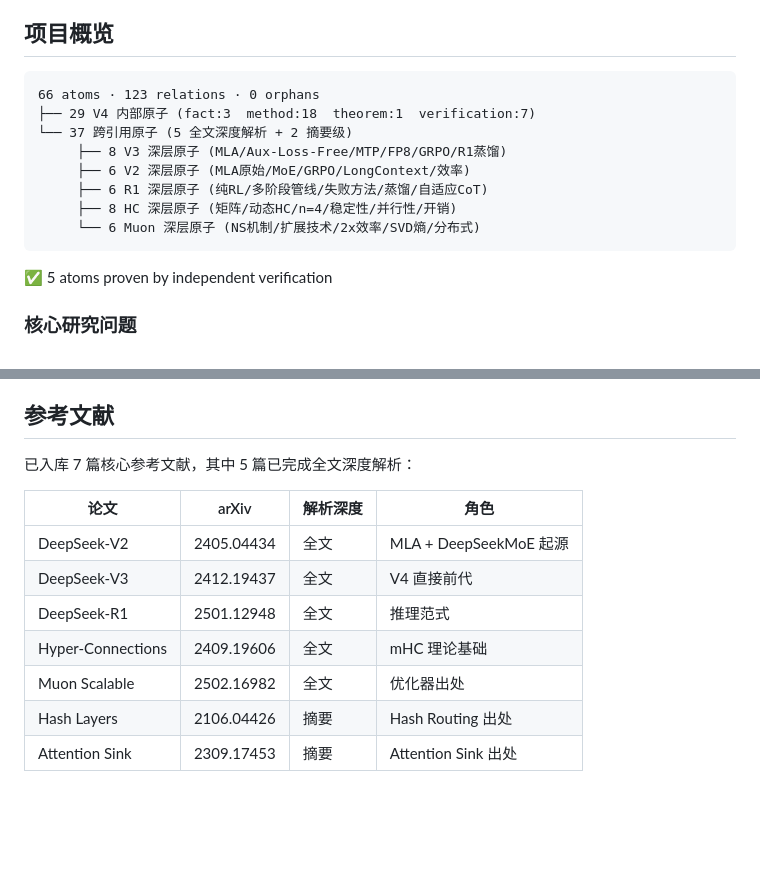
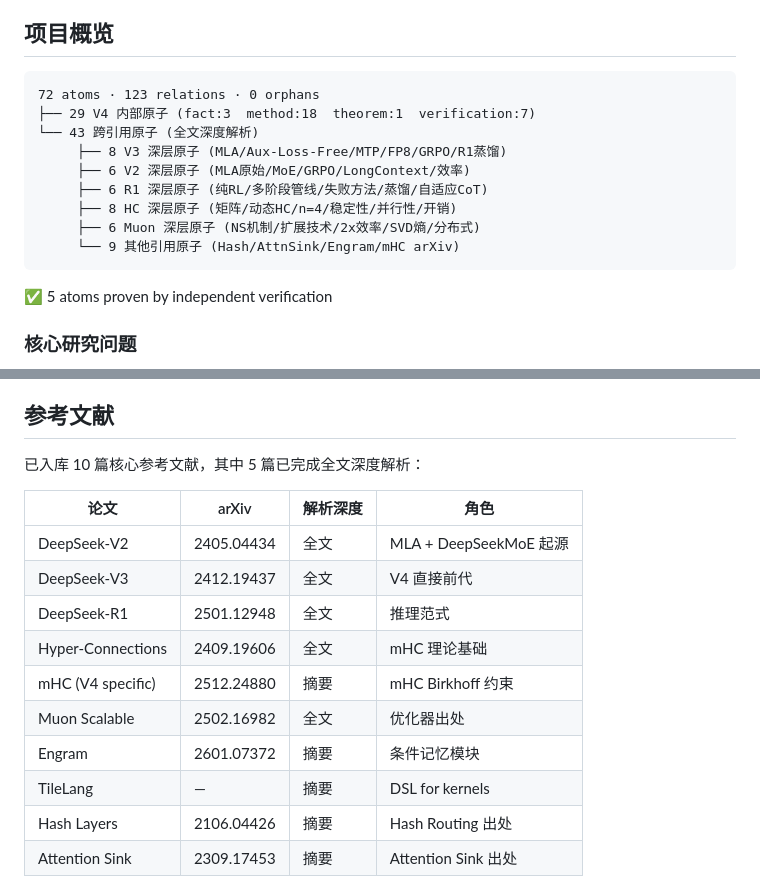
Before and after one commit to gkd2323c/deepseek_v4_research, a Markdown page: README.md, 2 parts joined by grey strips. Drawn GitHub-style; blank space fills up the shorter version.

````diff
--- a/README.md
+++ b/README.md
@@ -5,14 +5,15 @@
 ## 项目概览
 
 ```
-66 atoms · 123 relations · 0 orphans
+72 atoms · 123 relations · 0 orphans
 ├── 29 V4 内部原子 (fact:3  method:18  theorem:1  verification:7)
-└── 37 跨引用原子 (5 全文深度解析 + 2 摘要级)
+└── 43 跨引用原子 (全文深度解析)
      ├── 8 V3 深层原子 (MLA/Aux-Loss-Free/MTP/FP8/GRPO/R1蒸馏)
      ├── 6 V2 深层原子 (MLA原始/MoE/GRPO/LongContext/效率)
      ├── 6 R1 深层原子 (纯RL/多阶段管线/失败方法/蒸馏/自适应CoT)
      ├── 8 HC 深层原子 (矩阵/动态HC/n=4/稳定性/并行性/开销)
-     └── 6 Muon 深层原子 (NS机制/扩展技术/2x效率/SVD熵/分布式)
+     ├── 6 Muon 深层原子 (NS机制/扩展技术/2x效率/SVD熵/分布式)
+     └── 9 其他引用原子 (Hash/AttnSink/Engram/mHC arXiv)
 ```
 
 ✅ 5 atoms proven by independent verification
@@ -132,7 +133,7 @@ Sqrt(Softplus) vs Sigmoid ──validates──→ Plan 04 ✅ (梯度永不消
 
 ## 参考文献
 
-已入库 7 篇核心参考文献，其中 5 篇已完成全文深度解析：
+已入库 10 篇核心参考文献，其中 5 篇已完成全文深度解析：
 
 | 论文 | arXiv | 解析深度 | 角色 |
 |------|-------|----------|------|
@@ -140,7 +141,10 @@ Sqrt(Softplus) vs Sigmoid ──validates──→ Plan 04 ✅ (梯度永不消
 | DeepSeek-V3 | 2412.19437 | 全文 | V4 直接前代 |
 | DeepSeek-R1 | 2501.12948 | 全文 | 推理范式 |
 | Hyper-Connections | 2409.19606 | 全文 | mHC 理论基础 |
+| mHC (V4 specific) | 2512.24880 | 摘要 | mHC Birkhoff 约束 |
 | Muon Scalable | 2502.16982 | 全文 | 优化器出处 |
+| Engram | 2601.07372 | 摘要 | 条件记忆模块 |
+| TileLang | — | 摘要 | DSL for kernels |
 | Hash Layers | 2106.04426 | 摘要 | Hash Routing 出处 |
 | Attention Sink | 2309.17453 | 摘要 | Attention Sink 出处 |
 
````
Also changed, not shown: research_literature/analysis_report.md (+2 -2 lines), research_literature/paper_outline.md (+5 -5 lines).
